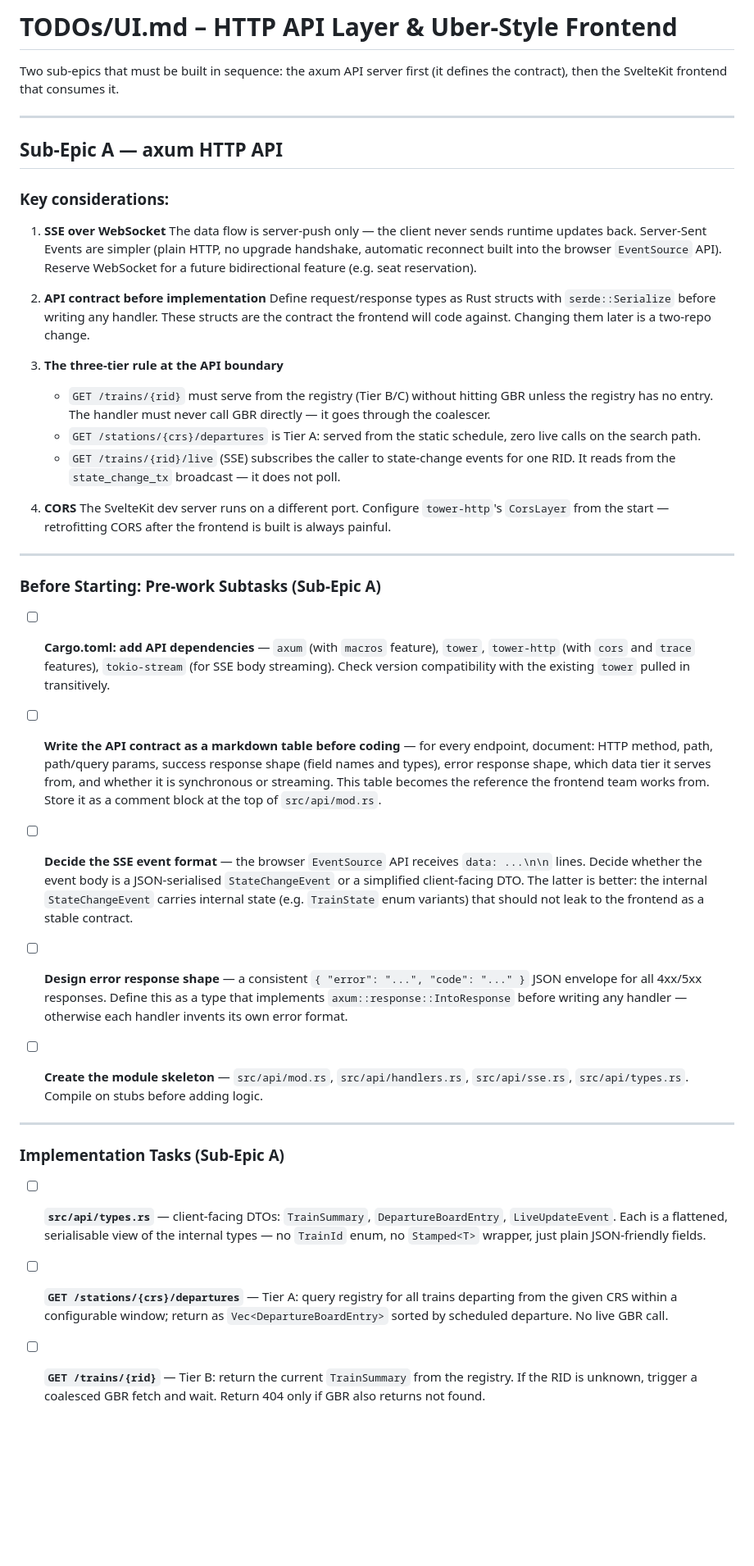
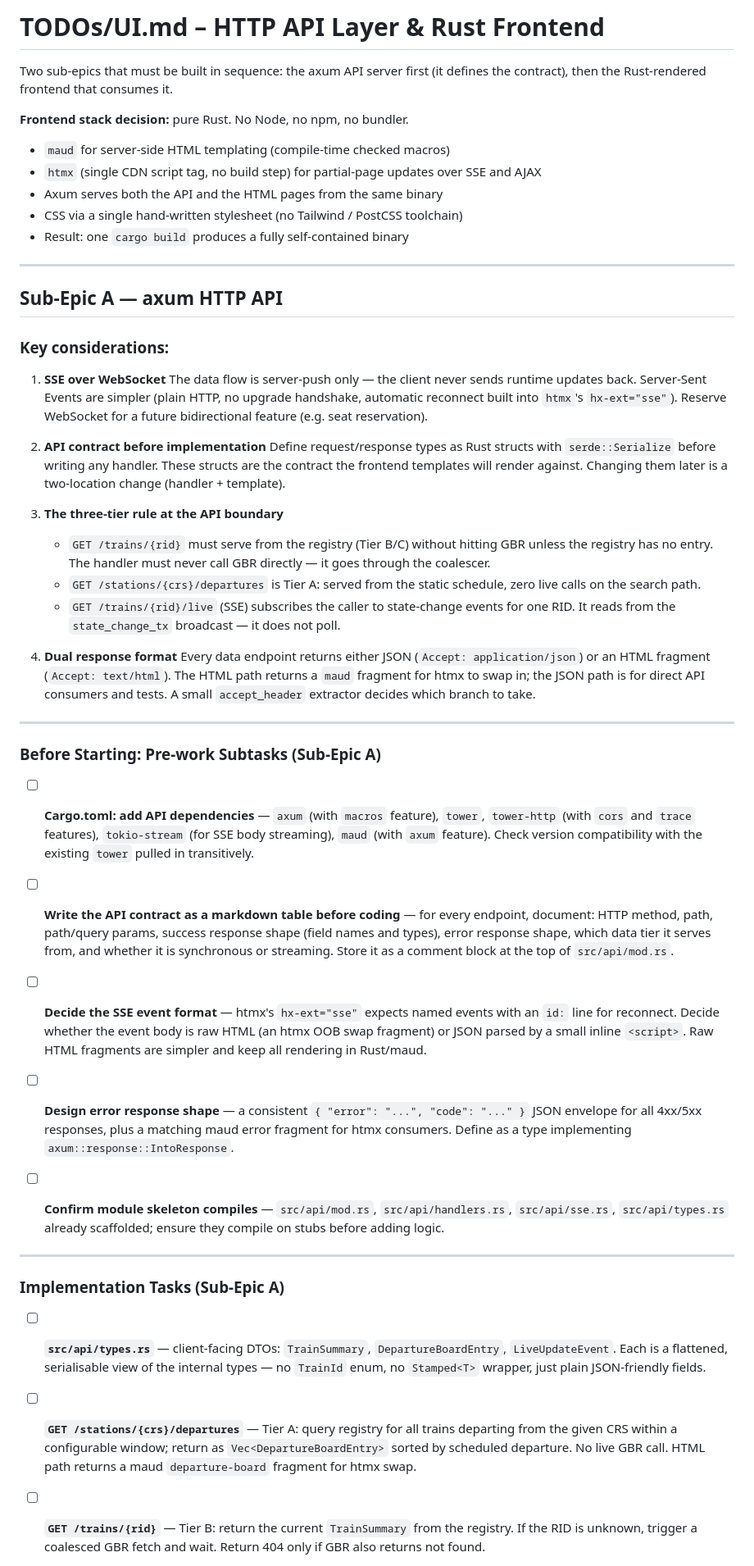
Before and after one commit to miki-przygoda/RailPredict, a Markdown page: TODOs/UI.md, the part around one of its changes. Shown at 82% size. Rendered like a GitHub page; blank space fills up the shorter version.

```diff
--- a/TODOs/UI.md
+++ b/TODOs/UI.md
@@ -1,7 +1,14 @@
-# TODOs/UI.md – HTTP API Layer & Uber-Style Frontend
+# TODOs/UI.md – HTTP API Layer & Rust Frontend
 
 Two sub-epics that must be built in sequence: the axum API server first (it defines
-the contract), then the SvelteKit frontend that consumes it.
+the contract), then the Rust-rendered frontend that consumes it.
+
+**Frontend stack decision:** pure Rust. No Node, no npm, no bundler.
+- `maud` for server-side HTML templating (compile-time checked macros)
+- `htmx` (single CDN script tag, no build step) for partial-page updates over SSE and AJAX
+- Axum serves both the API and the HTML pages from the same binary
+- CSS via a single hand-written stylesheet (no Tailwind / PostCSS toolchain)
+- Result: one `cargo build` produces a fully self-contained binary
 
 ---
 
@@ -12,13 +19,13 @@ the contract), then the SvelteKit frontend that consumes it.
 1. **SSE over WebSocket**
    The data flow is server-push only — the client never sends runtime updates back.
    Server-Sent Events are simpler (plain HTTP, no upgrade handshake, automatic
-   reconnect built into the browser `EventSource` API). Reserve WebSocket for a
+   reconnect built into `htmx`'s `hx-ext="sse"`). Reserve WebSocket for a
    future bidirectional feature (e.g. seat reservation).
 
 2. **API contract before implementation**
    Define request/response types as Rust structs with `serde::Serialize` before writing
-   any handler. These structs are the contract the frontend will code against. Changing
-   them later is a two-repo change.
+   any handler. These structs are the contract the frontend templates will render against.
+   Changing them later is a two-location change (handler + template).
 
 3. **The three-tier rule at the API boundary**
    - `GET /trains/{rid}` must serve from the registry (Tier B/C) without hitting GBR
@@ -29,9 +36,11 @@ the contract), then the SvelteKit frontend that consumes it.
    - `GET /trains/{rid}/live` (SSE) subscribes the caller to state-change events for
      one RID. It reads from the `state_change_tx` broadcast — it does not poll.
 
-4. **CORS**
-   The SvelteKit dev server runs on a different port. Configure `tower-http`'s `CorsLayer`
-   from the start — retrofitting CORS after the frontend is built is always painful.
+4. **Dual response format**
+   Every data endpoint returns either JSON (`Accept: application/json`) or an HTML
+   fragment (`Accept: text/html`). The HTML path returns a `maud` fragment for htmx
+   to swap in; the JSON path is for direct API consumers and tests. A small
+   `accept_header` extractor decides which branch to take.
 
 ---
 
@@ -39,27 +48,26 @@ the contract), then the SvelteKit frontend that consumes it.
 
 - [ ] **Cargo.toml: add API dependencies** — `axum` (with `macros` feature), `tower`,
   `tower-http` (with `cors` and `trace` features), `tokio-stream` (for SSE body
-  streaming). Check version compatibility with the existing `tower` pulled in transitively.
+  streaming), `maud` (with `axum` feature). Check version compatibility with the
+  existing `tower` pulled in transitively.
 
 - [ ] **Write the API contract as a markdown table before coding** — for every endpoint,
   document: HTTP method, path, path/query params, success response shape (field names
   and types), error response shape, which data tier it serves from, and whether it is
-  synchronous or streaming. This table becomes the reference the frontend team works
-  from. Store it as a comment block at the top of `src/api/mod.rs`.
+  synchronous or streaming. Store it as a comment block at the top of `src/api/mod.rs`.
 
-- [ ] **Decide the SSE event format** — the browser `EventSource` API receives
-  `data: ...\n\n` lines. Decide whether the event body is a JSON-serialised
-  `StateChangeEvent` or a simplified client-facing DTO. The latter is better: the
-  internal `StateChangeEvent` carries internal state (e.g. `TrainState` enum variants)
-  that should not leak to the frontend as a stable contract.
+- [ ] **Decide the SSE event format** — htmx's `hx-ext="sse"` expects named events with
+  an `id:` line for reconnect. Decide whether the event body is raw HTML (an htmx OOB
+  swap fragment) or JSON parsed by a small inline `<script>`. Raw HTML fragments are
+  simpler and keep all rendering in Rust/maud.
 
 - [ ] **Design error response shape** — a consistent `{ "error": "...", "code": "..." }`
-  JSON envelope for all 4xx/5xx responses. Define this as a type that implements
-  `axum::response::IntoResponse` before writing any handler — otherwise each handler
-  invents its own error format.
+  JSON envelope for all 4xx/5xx responses, plus a matching maud error fragment for
+  htmx consumers. Define as a type implementing `axum::response::IntoResponse`.
 
-- [ ] **Create the module skeleton** — `src/api/mod.rs`, `src/api/handlers.rs`,
-  `src/api/sse.rs`, `src/api/types.rs`. Compile on stubs before adding logic.
+- [ ] **Confirm module skeleton compiles** — `src/api/mod.rs`, `src/api/handlers.rs`,
+  `src/api/sse.rs`, `src/api/types.rs` already scaffolded; ensure they compile on stubs
+  before adding logic.
 
 ---
 
@@ -72,6 +80,7 @@ the contract), then the SvelteKit frontend that consumes it.
 - [ ] **`GET /stations/{crs}/departures`** — Tier A: query registry for all trains
   departing from the given CRS within a configurable window; return as
   `Vec<DepartureBoardEntry>` sorted by scheduled departure. No live GBR call.
+  HTML path returns a maud `departure-board` fragment for htmx swap.
 
 - [ ] **`GET /trains/{rid}`** — Tier B: return the current `TrainSummary` from the
   registry. If the RID is unknown, trigger a coalesced GBR fetch and wait. Return 404
```
Also changed, not shown: other parts of TODOs/UI.md (+73 -67 lines).
